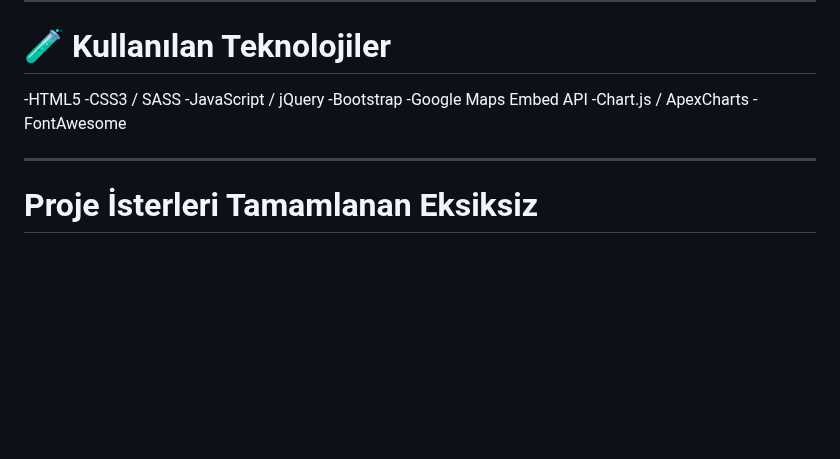
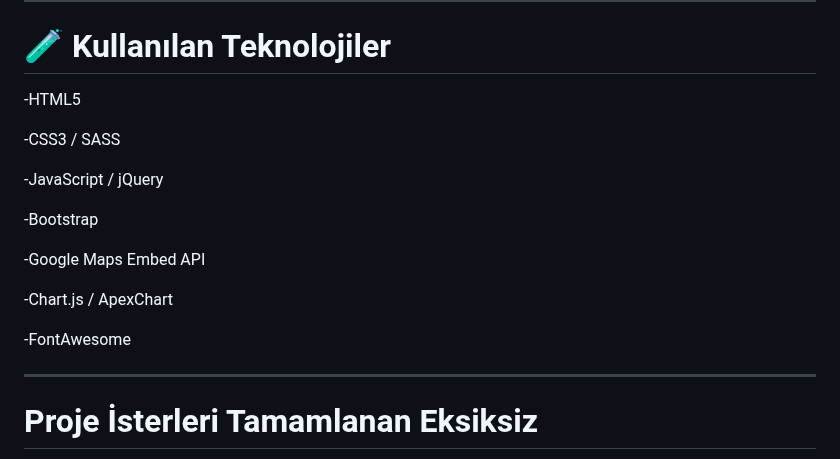
Before and after one commit to EmreYildan/Web-Tasarim-Dersi-Bijuteri-Web-Tasarimi, a Markdown page: Readme.MD, the part around one of its changes. Drawn GitHub-style; blank space fills up the shorter version.

Commit message:
Refine Readme formatting and add new features section
Updated the Readme to enhance clarity and formatting.

```diff
--- a/Readme.MD
+++ b/Readme.MD
@@ -74,12 +75,19 @@ için oluşturulmuştur.
 # 🧪 Kullanılan Teknolojiler
 
 -HTML5
+
 -CSS3 / SASS
+
 -JavaScript / jQuery
+
 -Bootstrap
+
 -Google Maps Embed API
--Chart.js / ApexCharts
+
+-Chart.js / ApexChart
+
 -FontAwesome
+
 
 ---
 
```
Also changed, not shown: other parts of Readme.MD (+2 -1 lines).
